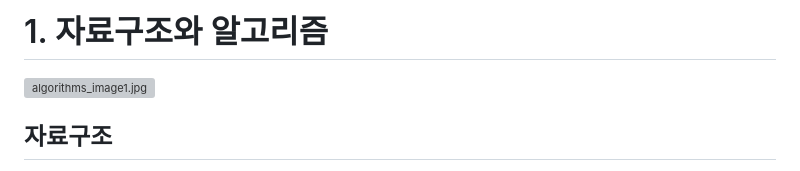
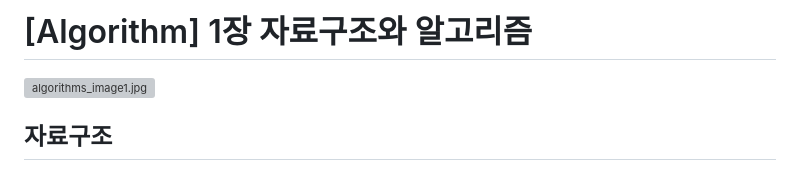
Before and after one commit to cellodove/TIL, a Markdown page: 알고리즘/알고리즘 강의/01. [Algorithm] 1장 자료구조와 알고리즘.md, the part around the change. GitHub-like rendering; grey boxes are pictures that could not be loaded.

```diff
--- a/알고리즘/알고리즘 강의/01. [Algorithm] 1장 자료구조와 알고리즘.md
+++ b/알고리즘/알고리즘 강의/01. [Algorithm] 1장 자료구조와 알고리즘.md
@@ -1,4 +1,4 @@
-# 1. 자료구조와 알고리즘
+# [Algorithm] 1장 자료구조와 알고리즘
 
 ![algorithms_image1.jpg](/img/algorithms_image1.jpg?raw=true)
 
```
Also changed, not shown: img/algorithms3_image1.jpg (added), img/algorithms3_image2.png (added).
